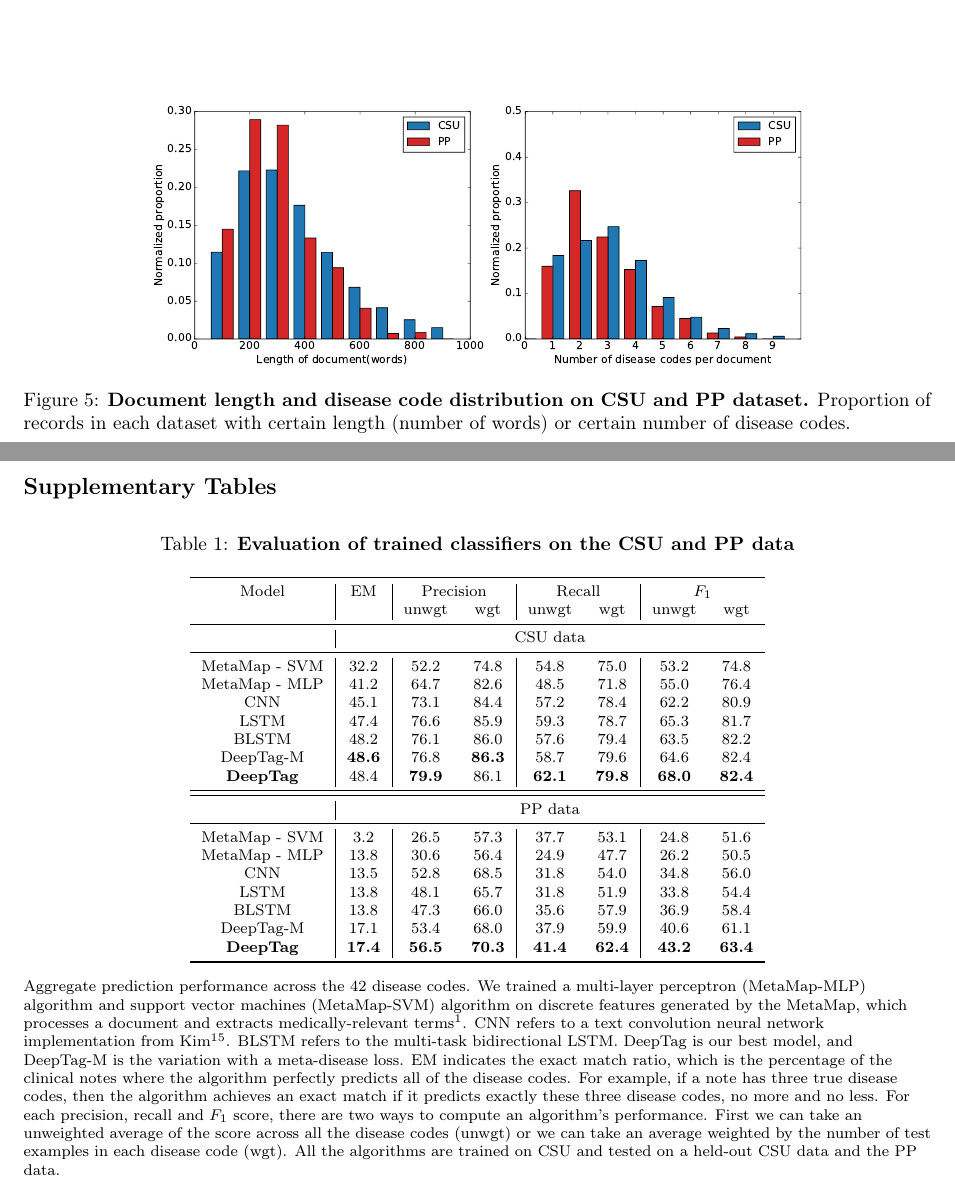
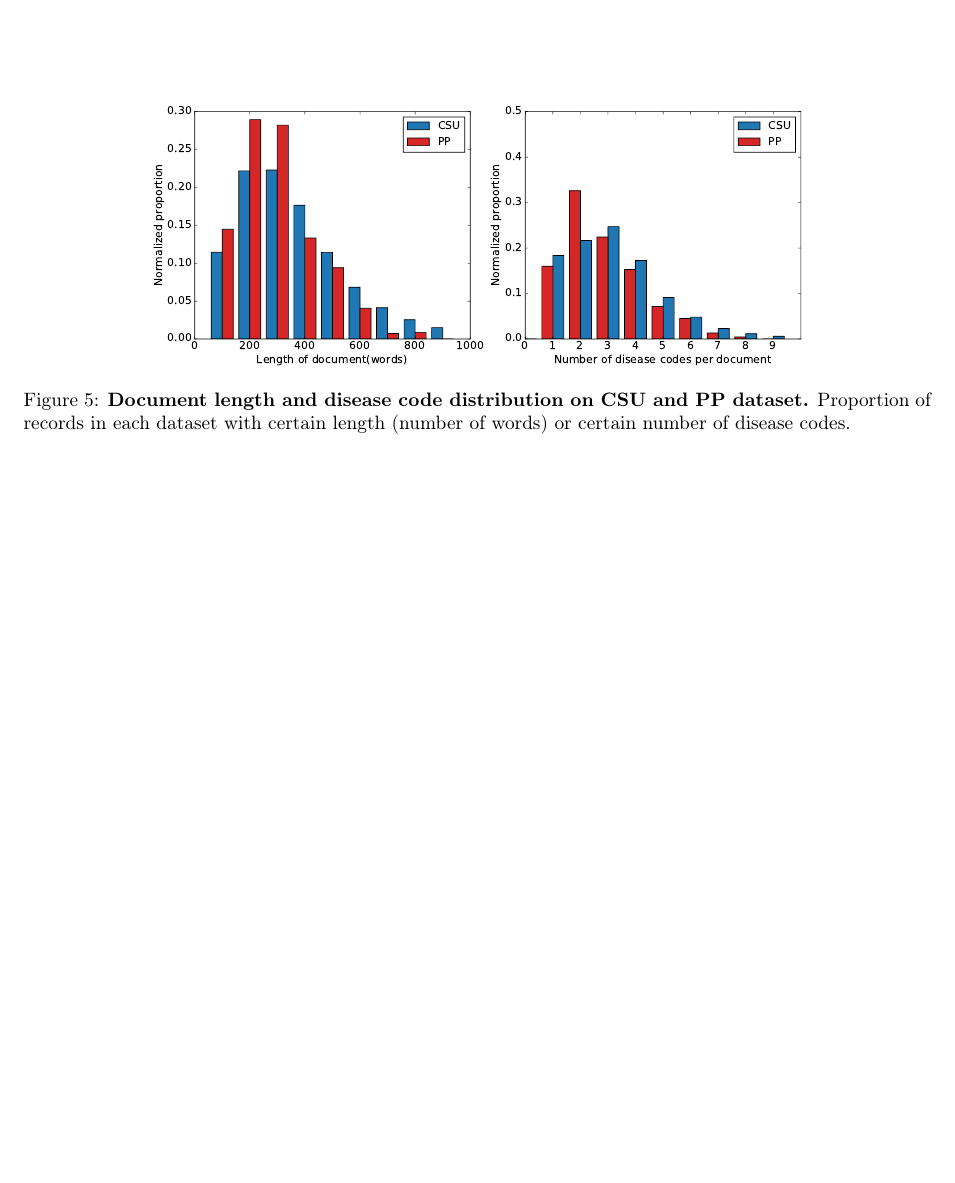
Before and after one commit to windweller/Nature-CSU-Final, a LaTeX paper (main.tex): two parts of pages 15 and 16 of 16 before the commit and part of page 15 of 15 after it, the two joined at a grey line, cut so that both start at the same text, the shorter picture padded with empty space. Compiled offline with pdfLaTeX.

Commit message:
Updates from ShareLaTeX

```diff
--- a/main.tex
+++ b/main.tex
@@ -343,5 +343,5 @@ Proportion of records in each dataset with certain length (number of words) or c
 
-\subsection*{Supplementary Tables}
+% \subsection*{Supplementary Tables}
 
 % \begin{table*}[h]
 % \centering
@@ -381,44 +381,44 @@ Proportion of records in each dataset with certain length (number of words) or c
 % \end{adjustwidth}
 % \end{table*}
 
-\begin{table*}[!h]
-\centering
-\footnotesize
-\caption{\textbf{Evaluation of  trained classifiers on the CSU and PP data}}
-\begin{tabular}{c | c | c c | c c | c c }
-\toprule
-Model & \multicolumn{1}{c|}{EM} & \multicolumn{2}{c|}{Precision} & \multicolumn{2}{c|}{Recall} & \multicolumn{2}{c}{$F_1$} \\
-& & unwgt & wgt & unwgt & wgt & unwgt & wgt \\
-\midrule
-& \multicolumn{7}{c}{CSU data} \\
-\midrule
-MetaMap - SVM & 32.2 & 52.2 & 74.8 & 54.8 & 75.0 & 53.2 & 74.8 \\
-MetaMap - MLP & 41.2 & 64.7 & 82.6 & 48.5 & 71.8 & 55.0 & 76.4 \\
-CNN & 45.1 & 73.1 & 84.4 & 57.2 & 78.4 & 62.2 & 80.9 \\
-LSTM & 47.4 & 76.6 & 85.9 & 59.3 & 78.7 & 65.3 & 81.7 \\
-BLSTM & 48.2 & 76.1 & 86.0 & 57.6 & 79.4 & 63.5 & 82.2 \\
-DeepTag-M & \textbf{48.6} & 76.8 & \textbf{86.3} & 58.7 & 79.6 & 64.6 & 82.4 \\
-\textbf{DeepTag} & 48.4 & \textbf{79.9} & 86.1 & \textbf{62.1} & \textbf{79.8} & \textbf{68.0} & \textbf{82.4} \\
-\midrule
-\midrule
-& \multicolumn{7}{c}{PP data} \\
-\midrule
-MetaMap - SVM & 3.2 & 26.5 & 57.3 & 37.7 & 53.1 & 24.8 & 51.6 \\
-MetaMap - MLP & 13.8 & 30.6 & 56.4 & 24.9 & 47.7 & 26.2 & 50.5 \\
-CNN & 13.5 & 52.8 & 68.5 & 31.8 & 54.0 & 34.8 & 56.0 \\
-LSTM & 13.8 & 48.1 & 65.7 & 31.8 & 51.9 & 33.8 & 54.4 \\
-BLSTM & 13.8 & 47.3 & 66.0 & 35.6 & 57.9 & 36.9 & 58.4 \\
-DeepTag-M & 17.1 & 53.4 & 68.0 & 37.9 & 59.9 & 40.6 & 61.1 \\
-\textbf{DeepTag} & \textbf{17.4} & \textbf{56.5} & \textbf{70.3} & \textbf{41.4} & \textbf{62.4} & \textbf{43.2} & \textbf{63.4} \\
-\bottomrule
-\end{tabular}
-\begin{flushleft}
-Aggregate prediction performance across the 42 disease codes.
-We trained a multi-layer perceptron (MetaMap-MLP) algorithm and support vector machines (MetaMap-SVM) algorithm on discrete features generated by the MetaMap, which processes a document and extracts medically-relevant terms~\cite{aronson2010overview}.
-CNN refers to a text convolution neural network implementation from Kim~\cite{kim2014convolutional}. BLSTM refers to the multi-task bidirectional LSTM. DeepTag is our best model, and DeepTag-M is the variation with a meta-disease loss. EM indicates the exact match ratio, which is the percentage of the clinical notes where the algorithm perfectly predicts all of the disease codes. For example, if a note has three true disease codes, then the algorithm achieves an exact match if it predicts exactly these three disease codes, no more and no less. For each precision, recall and $F_1$ score, there are two ways to compute an algorithm's performance. First we can take an unweighted average of the score across all the disease codes (unwgt) or we can take an average weighted by the number of test examples in each disease code (wgt). All the algorithms are trained on CSU and tested on a held-out CSU data and the PP data.
-\end{flushleft}
- \label{tab:pp}
-\end{table*}
+% \begin{table*}[!h]
+% \centering
+% \footnotesize
+% \caption{\textbf{Evaluation of  trained classifiers on the CSU and PP data}}
+% \begin{tabular}{c | c | c c | c c | c c }
+% \toprule
+% Model & \multicolumn{1}{c|}{EM} & \multicolumn{2}{c|}{Precision} & \multicolumn{2}{c|}{Recall} & \multicolumn{2}{c}{$F_1$} \\
+% & & unwgt & wgt & unwgt & wgt & unwgt & wgt \\
+% \midrule
+% & \multicolumn{7}{c}{CSU data} \\
+% \midrule
+% MetaMap - SVM & 32.2 & 52.2 & 74.8 & 54.8 & 75.0 & 53.2 & 74.8 \\
+% MetaMap - MLP & 41.2 & 64.7 & 82.6 & 48.5 & 71.8 & 55.0 & 76.4 \\
+% CNN & 45.1 & 73.1 & 84.4 & 57.2 & 78.4 & 62.2 & 80.9 \\
+% LSTM & 47.4 & 76.6 & 85.9 & 59.3 & 78.7 & 65.3 & 81.7 \\
+% BLSTM & 48.2 & 76.1 & 86.0 & 57.6 & 79.4 & 63.5 & 82.2 \\
+% DeepTag-M & \textbf{48.6} & 76.8 & \textbf{86.3} & 58.7 & 79.6 & 64.6 & 82.4 \\
+% \textbf{DeepTag} & 48.4 & \textbf{79.9} & 86.1 & \textbf{62.1} & \textbf{79.8} & \textbf{68.0} & \textbf{82.4} \\
+% \midrule
+% \midrule
+% & \multicolumn{7}{c}{PP data (Cross-hospital)} \\
+% \midrule
+% MetaMap - SVM & 3.2 & 26.5 & 57.3 & 37.7 & 53.1 & 24.8 & 51.6 \\
+% MetaMap - MLP & 13.8 & 30.6 & 56.4 & 24.9 & 47.7 & 26.2 & 50.5 \\
+% CNN & 13.5 & 52.8 & 68.5 & 31.8 & 54.0 & 34.8 & 56.0 \\
+% LSTM & 13.8 & 48.1 & 65.7 & 31.8 & 51.9 & 33.8 & 54.4 \\
+% BLSTM & 13.8 & 47.3 & 66.0 & 35.6 & 57.9 & 36.9 & 58.4 \\
+% DeepTag-M & 17.1 & 53.4 & 68.0 & 37.9 & 59.9 & 40.6 & 61.1 \\
+% \textbf{DeepTag} & \textbf{17.4} & \textbf{56.5} & \textbf{70.3} & \textbf{41.4} & \textbf{62.4} & \textbf{43.2} & \textbf{63.4} \\
+% \bottomrule
+% \end{tabular}
+% \begin{flushleft}
+% Aggregate prediction performance across the 42 disease codes.
+% We trained a multi-layer perceptron (MetaMap-MLP) algorithm and support vector machines (MetaMap-SVM) algorithm on discrete features generated by the MetaMap, which processes a document and extracts medically-relevant terms~\cite{aronson2010overview}.
+% CNN refers to a text convolution neural network implementation from Kim~\cite{kim2014convolutional}. BLSTM refers to the multi-task bidirectional LSTM. DeepTag is our best model, and DeepTag-M is the variation with a meta-disease loss. EM indicates the exact match ratio, which is the percentage of the clinical notes where the algorithm perfectly predicts all of the disease codes. For example, if a note has three true disease codes, then the algorithm achieves an exact match if it predicts exactly these three disease codes, no more and no less. For each precision, recall and $F_1$ score, there are two ways to compute an algorithm's performance. First we can take an unweighted average of the score across all the disease codes (unwgt) or we can take an average weighted by the number of test examples in each disease code (wgt). All the algorithms are trained on CSU and tested on a held-out CSU data and the PP data.
+% \end{flushleft}
+%  \label{tab:pp}
+% \end{table*}
 
 % Figures and tables can be referenced in LaTeX using the ref command, e.g. Figure \ref{fig:stream} and Table \ref{tab:example}.
 
```
Also changed, not shown: main.tex (2 more changed lines).
